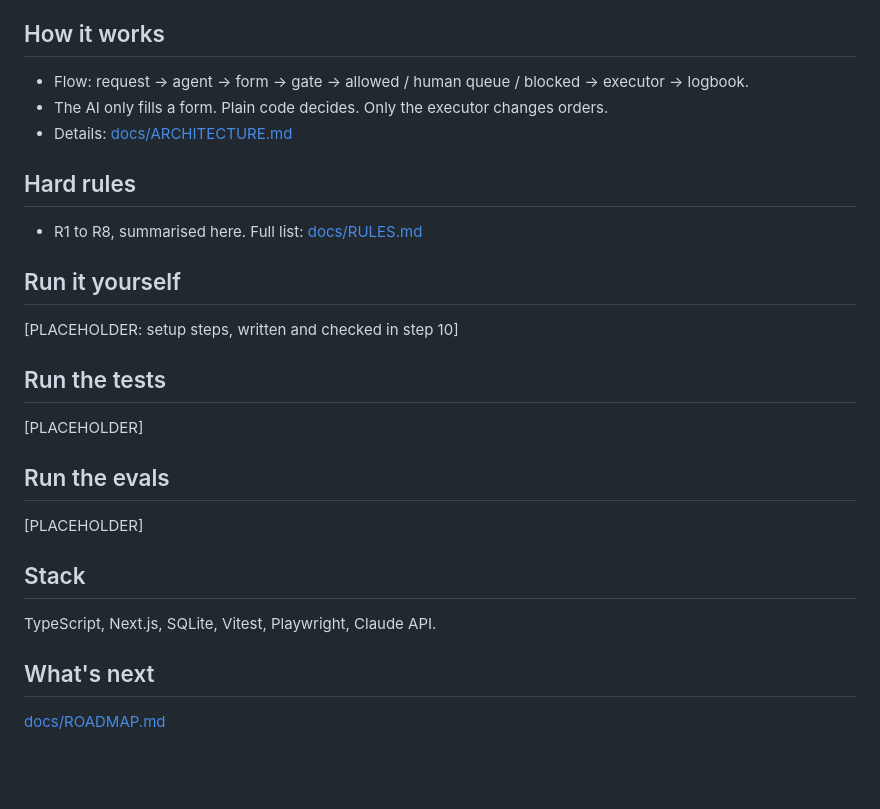
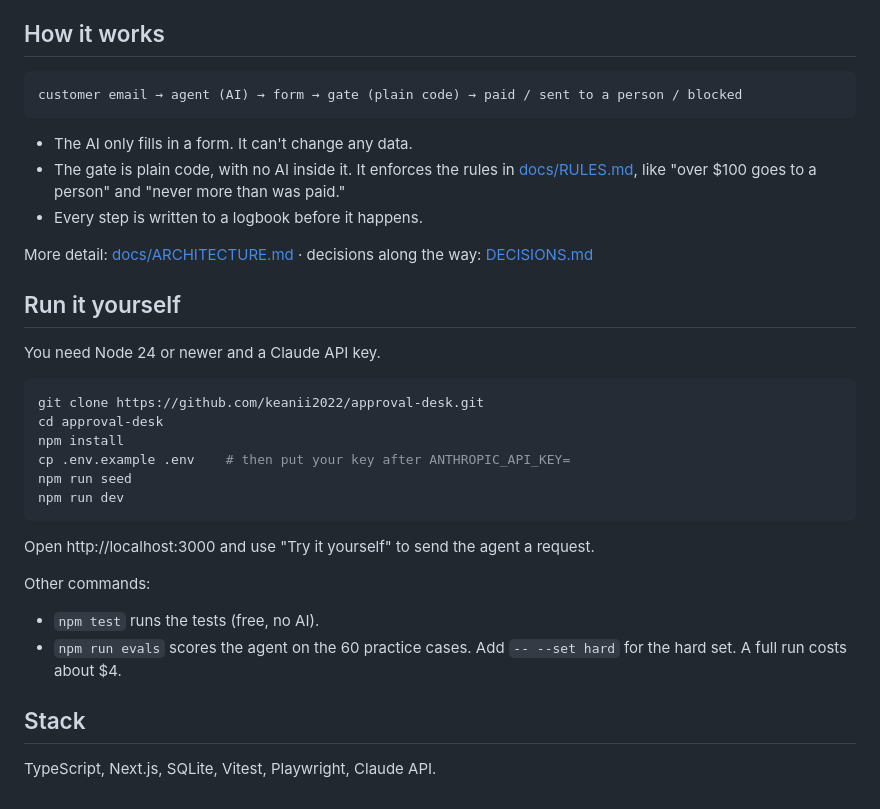
Before and after one commit to keanii2022/approval-desk, a Markdown page: README.md, the part around one of its changes. Drawn GitHub-style; blank space fills up the shorter version.

````diff
--- a/README.md
+++ b/README.md
@@ -23,30 +29,36 @@ All shop data, customers, and requests are invented.
 
 ## How it works
 
-- Flow: request → agent → form → gate → allowed / human queue / blocked → executor → logbook.
-- The AI only fills a form. Plain code decides. Only the executor changes orders.
-- Details: [docs/ARCHITECTURE.md](docs/ARCHITECTURE.md)
+```
+customer email → agent (AI) → form → gate (plain code) → paid / sent to a person / blocked
+```
 
-## Hard rules
+- The AI only fills in a form. It can't change any data.
+- The gate is plain code, with no AI inside it. It enforces the rules in [docs/RULES.md](docs/RULES.md), like "over $100 goes to a person" and "never more than was paid."
+- Every step is written to a logbook before it happens.
 
-- R1 to R8, summarised here. Full list: [docs/RULES.md](docs/RULES.md)
+More detail: [docs/ARCHITECTURE.md](docs/ARCHITECTURE.md) · decisions along the way: [DECISIONS.md](DECISIONS.md)
 
 ## Run it yourself
 
-[PLACEHOLDER: setup steps, written and checked in step 10]
+You need Node 24 or newer and a Claude API key.
 
-## Run the tests
+```bash
+git clone https://github.com/keanii2022/approval-desk.git
+cd approval-desk
+npm install
+cp .env.example .env    # then put your key after ANTHROPIC_API_KEY=
+npm run seed
+npm run dev
+```
 
-[PLACEHOLDER]
+Open http://localhost:3000 and use "Try it yourself" to send the agent a request.
 
-## Run the evals
+Other commands:
 
-[PLACEHOLDER]
+- `npm test` runs the tests (free, no AI).
+- `npm run evals` scores the agent on the 60 practice cases. Add `-- --set hard` for the hard set. A full run costs about $4.
 
 ## Stack
 
 TypeScript, Next.js, SQLite, Vitest, Playwright, Claude API.
-
-## What's next
-
-[docs/ROADMAP.md](docs/ROADMAP.md)
````
Also changed, not shown: other parts of README.md (+19 -13 lines), DECISIONS.md (+10 -0 lines), docs/PLAN.md (+1 -1 lines), docs/demo/approvals.png (added), docs/demo/try.png (added), 1 other file.
